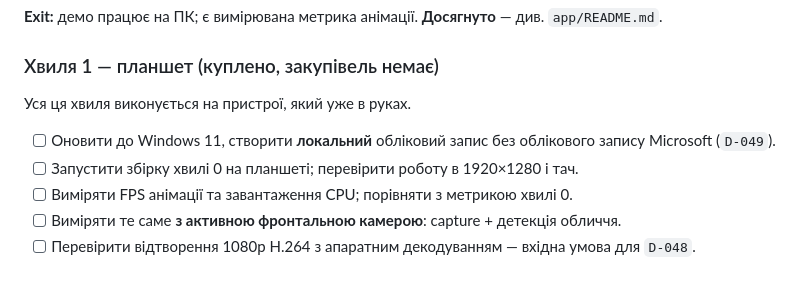
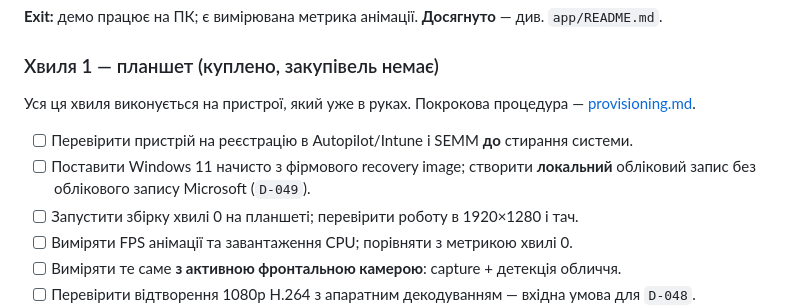
Before and after one commit to itroboticsmanager-rgb/itr-robi, a Markdown page: docs/roadmap.md, the part around the change. Drawn GitHub-style; blank space fills up the shorter version.

```diff
--- a/docs/roadmap.md
+++ b/docs/roadmap.md
@@ -41,9 +41,10 @@ Roadmap організовано за перевірюваними резуль
 
 ### Хвиля 1 — планшет (куплено, закупівель немає)
 
-Уся ця хвиля виконується на пристрої, який уже в руках.
+Уся ця хвиля виконується на пристрої, який уже в руках. Покрокова процедура — [provisioning.md](provisioning.md).
 
-- [ ] Оновити до Windows 11, створити **локальний** обліковий запис без облікового запису Microsoft (`D-049`).
+- [ ] Перевірити пристрій на реєстрацію в Autopilot/Intune і SEMM **до** стирання системи.
+- [ ] Поставити Windows 11 начисто з фірмового recovery image; створити **локальний** обліковий запис без облікового запису Microsoft (`D-049`).
 - [ ] Запустити збірку хвилі 0 на планшеті; перевірити роботу в 1920×1280 і тач.
 - [ ] Виміряти FPS анімації та завантаження CPU; порівняти з метрикою хвилі 0.
 - [ ] Виміряти те саме **з активною фронтальною камерою**: capture + детекція обличчя.
```
Also changed, not shown: README.md (+1 -0 lines), docs/provisioning.md (added, +272 -0 lines).
